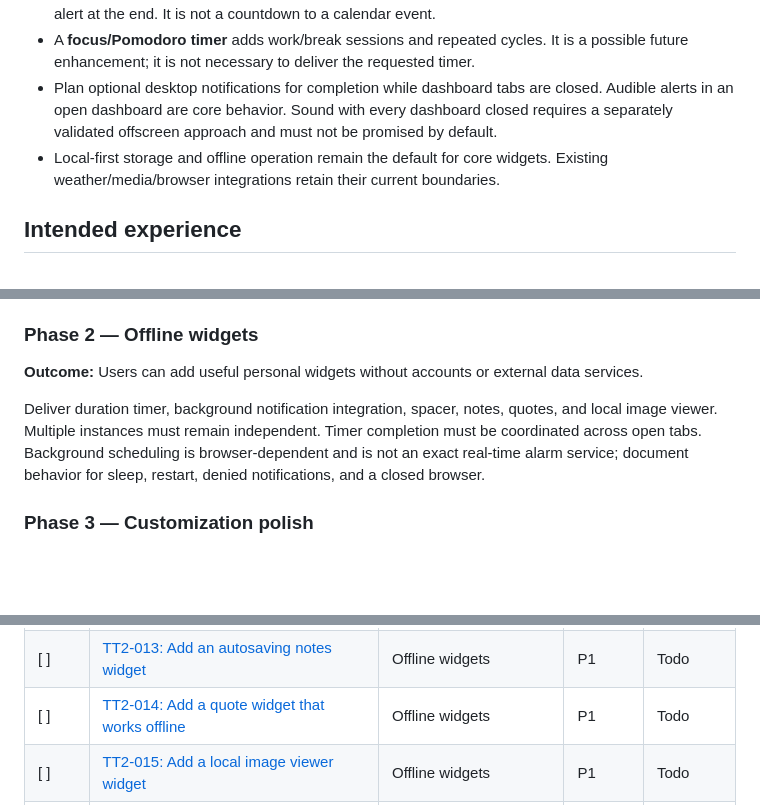
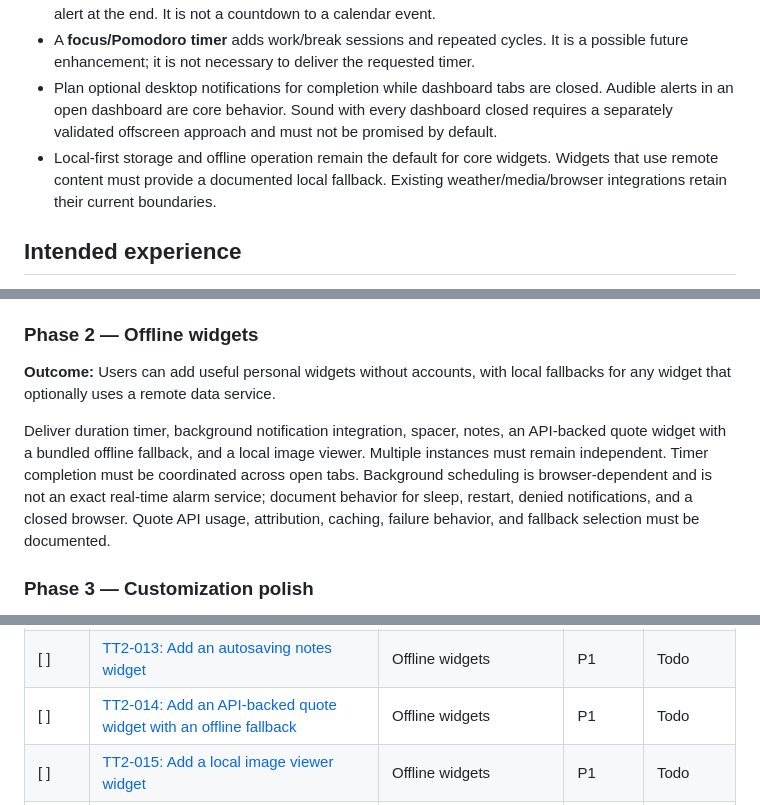
Before and after one commit to codewizard-2004/TabTahoe, a Markdown page: docs/version-2.0.0/plan.md, 3 parts joined by grey strips. Drawn GitHub-style; blank space fills up the shorter version.

```diff
--- a/docs/version-2.0.0/plan.md
+++ b/docs/version-2.0.0/plan.md
@@ -27,7 +27,7 @@ PC/desktop browsers only. Mobile and tablet support, mobile layouts and breakpoi
 - The requested **timer is a duration countdown with an alarm**: set one hour, start, and receive an alert at the end. It is not a countdown to a calendar event.
 - A **focus/Pomodoro timer** adds work/break sessions and repeated cycles. It is a possible future enhancement; it is not necessary to deliver the requested timer.
 - Plan optional desktop notifications for completion while dashboard tabs are closed. Audible alerts in an open dashboard are core behavior. Sound with every dashboard closed requires a separately validated offscreen approach and must not be promised by default.
-- Local-first storage and offline operation remain the default for core widgets. Existing weather/media/browser integrations retain their current boundaries.
+- Local-first storage and offline operation remain the default for core widgets. Widgets that use remote content must provide a documented local fallback. Existing weather/media/browser integrations retain their current boundaries.
 
 ## Intended experience
 
@@ -47,9 +47,9 @@ Work includes engine evaluation, registry/lifecycle, versioned storage and migra
 
 ### Phase 2 — Offline widgets
 
-**Outcome:** Users can add useful personal widgets without accounts or external data services.
+**Outcome:** Users can add useful personal widgets without accounts, with local fallbacks for any widget that optionally uses a remote data service.
 
-Deliver duration timer, background notification integration, spacer, notes, quotes, and local image viewer. Multiple instances must remain independent. Timer completion must be coordinated across open tabs. Background scheduling is browser-dependent and is not an exact real-time alarm service; document behavior for sleep, restart, denied notifications, and a closed browser.
+Deliver duration timer, background notification integration, spacer, notes, an API-backed quote widget with a bundled offline fallback, and a local image viewer. Multiple instances must remain independent. Timer completion must be coordinated across open tabs. Background scheduling is browser-dependent and is not an exact real-time alarm service; document behavior for sleep, restart, denied notifications, and a closed browser. Quote API usage, attribution, caching, failure behavior, and fallback selection must be documented.
 
 ### Phase 3 — Customization polish
 
@@ -171,7 +171,7 @@ Current totals: **12/24 core stories Done**, **5 roadmap stories**. Phase 1: **1
 | [ ] | [TT2-011: Support timer completion when the dashboard is closed](tasks/TT2-011-timer-background-alerts.md) | Offline widgets | P0 | Todo |
 | [ ] | [TT2-012: Add an invisible spacer widget](tasks/TT2-012-spacer-widget.md) | Offline widgets | P1 | Todo |
 | [ ] | [TT2-013: Add an autosaving notes widget](tasks/TT2-013-notes-widget.md) | Offline widgets | P1 | Todo |
-| [ ] | [TT2-014: Add a quote widget that works offline](tasks/TT2-014-quote-widget.md) | Offline widgets | P1 | Todo |
+| [ ] | [TT2-014: Add an API-backed quote widget with an offline fallback](tasks/TT2-014-quote-widget.md) | Offline widgets | P1 | Todo |
 | [ ] | [TT2-015: Add a local image viewer widget](tasks/TT2-015-image-viewer-widget.md) | Offline widgets | P1 | Todo |
 | [ ] | [TT2-016: Offer starter layouts and a recoverable reset](tasks/TT2-016-layout-presets-and-reset.md) | Customization polish | P1 | Todo |
 | [ ] | [TT2-017: Export and import validated canvas configurations](tasks/TT2-017-layout-export-and-import.md) | Customization polish | P1 | Todo |
```
Also changed, not shown: other parts of docs/version-2.0.0/plan.md (+1 -0 lines), README.md (+45 -12 lines), docs/version-2.0.0/screenshots/layout.png (added), 4 other files.
